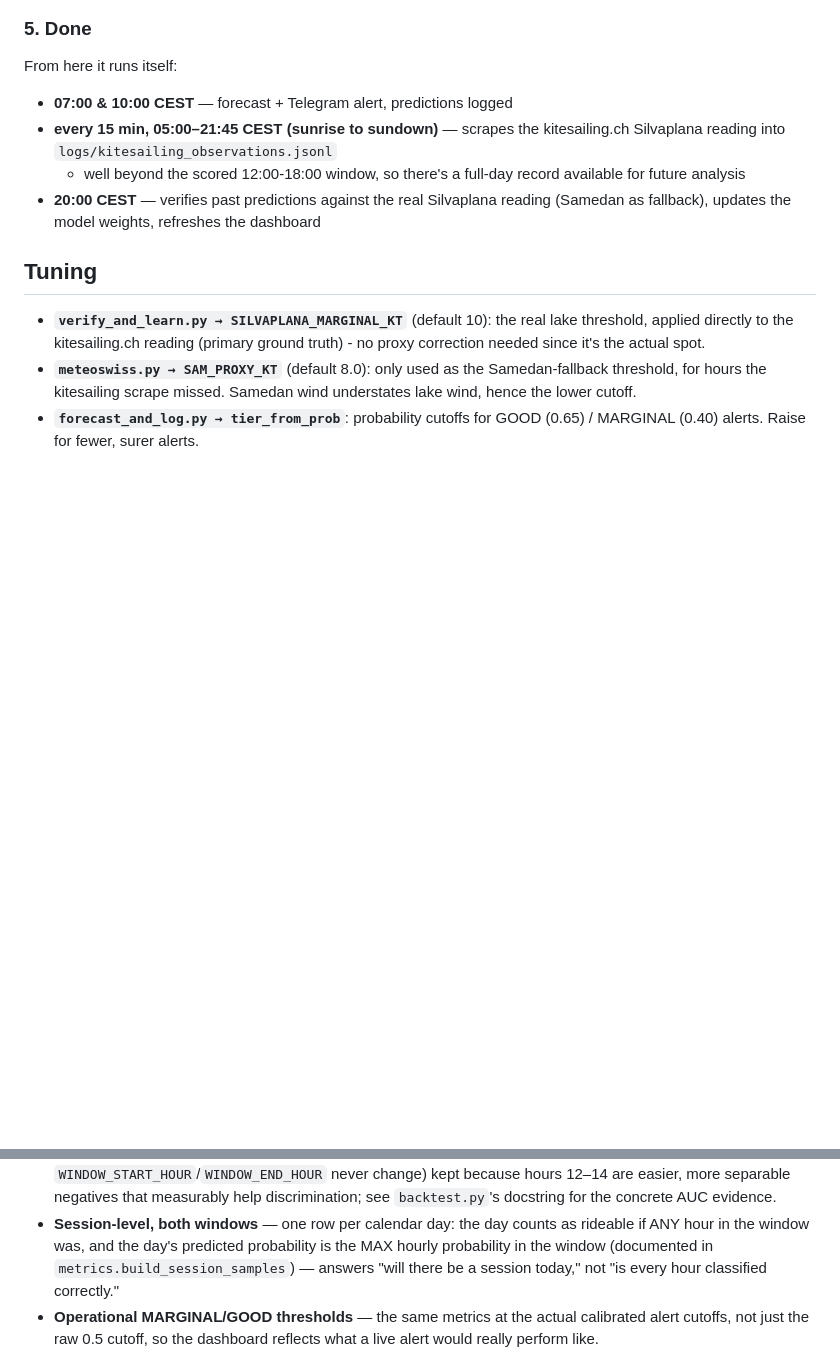
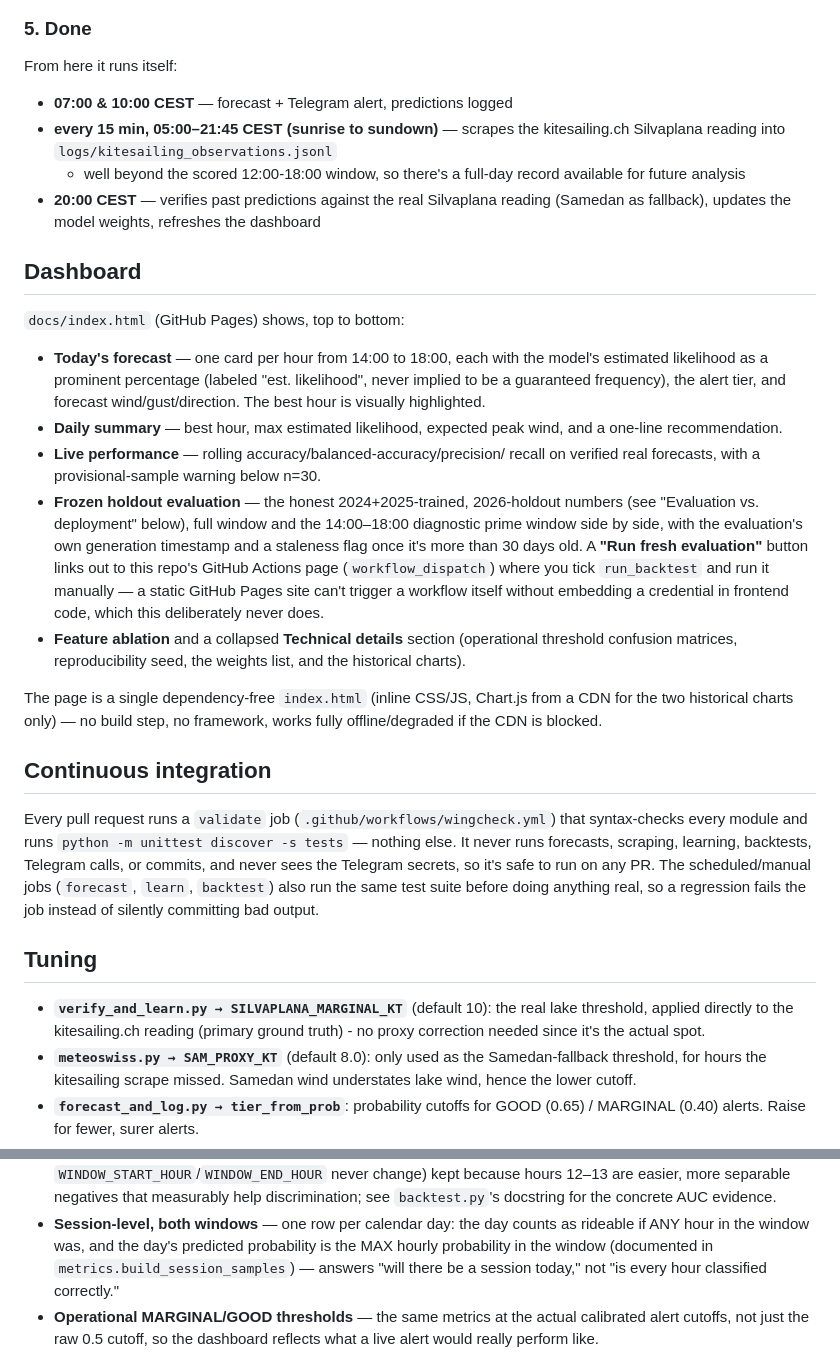
Before and after one commit to ambrogio5/wingcheck, a Markdown page: README.md, 2 parts joined by grey strips. Rendered like a GitHub page; blank space fills up the shorter version.

```diff
--- a/README.md
+++ b/README.md
@@ -46,6 +46,46 @@ From here it runs itself:
 - **20:00 CEST** — verifies past predictions against the real Silvaplana
   reading (Samedan as fallback), updates the model weights, refreshes the
   dashboard
+
+## Dashboard
+
+`docs/index.html` (GitHub Pages) shows, top to bottom:
+- **Today's forecast** — one card per hour from 14:00 to 18:00, each with
+  the model's estimated likelihood as a prominent percentage (labeled
+  "est. likelihood", never implied to be a guaranteed frequency), the
+  alert tier, and forecast wind/gust/direction. The best hour is visually
+  highlighted.
+- **Daily summary** — best hour, max estimated likelihood, expected peak
+  wind, and a one-line recommendation.
+- **Live performance** — rolling accuracy/balanced-accuracy/precision/
+  recall on verified real forecasts, with a provisional-sample warning
+  below n=30.
+- **Frozen holdout evaluation** — the honest 2024+2025-trained,
+  2026-holdout numbers (see "Evaluation vs. deployment" below), full
+  window and the 14:00–18:00 diagnostic prime window side by side, with
+  the evaluation's own generation timestamp and a staleness flag once it's
+  more than 30 days old. A **"Run fresh evaluation"** button links out to
+  this repo's GitHub Actions page (`workflow_dispatch`) where you tick
+  `run_backtest` and run it manually — a static GitHub Pages site can't
+  trigger a workflow itself without embedding a credential in frontend
+  code, which this deliberately never does.
+- **Feature ablation** and a collapsed **Technical details** section
+  (operational threshold confusion matrices, reproducibility seed, the
+  weights list, and the historical charts).
+
+The page is a single dependency-free `index.html` (inline CSS/JS, Chart.js
+from a CDN for the two historical charts only) — no build step, no
+framework, works fully offline/degraded if the CDN is blocked.
+
+## Continuous integration
+
+Every pull request runs a `validate` job (`.github/workflows/wingcheck.yml`)
+that syntax-checks every module and runs `python -m unittest discover -s tests`
+— nothing else. It never runs forecasts, scraping, learning, backtests,
+Telegram calls, or commits, and never sees the Telegram secrets, so it's
+safe to run on any PR. The scheduled/manual jobs (`forecast`, `learn`,
+`backtest`) also run the same test suite before doing anything real, so a
+regression fails the job instead of silently committing bad output.
 
 ## Tuning
 
@@ -100,5 +140,5 @@ precision), each for:
   (NOT a different training window — `WINDOW_START_HOUR`/`WINDOW_END_HOUR`
-  never change) kept because hours 12–14 are easier, more separable
+  never change) kept because hours 12–13 are easier, more separable
   negatives that measurably help discrimination; see `backtest.py`'s
   docstring for the concrete AUC evidence.
 - **Session-level, both windows** — one row per calendar day: the day
```
Also changed, not shown: other parts of README.md (+1 -1 lines), CLAUDE.md (+56 -16 lines).
